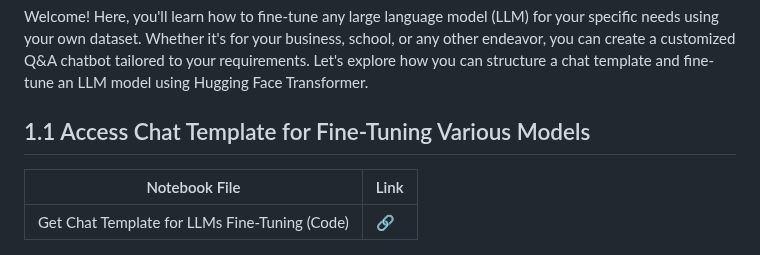
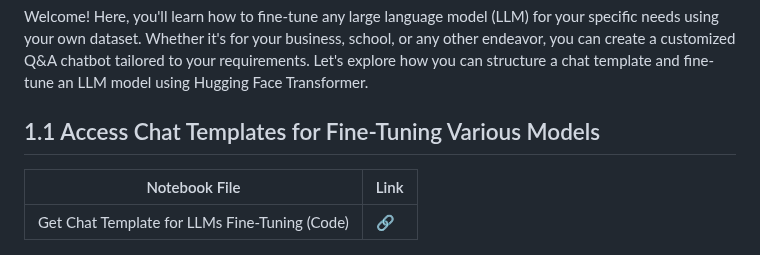
Before and after one commit to Apiljungthapa/NLP_GENAI, a Markdown page: README.md, the part around the change. Rendered like a GitHub page.

```diff
--- a/README.md
+++ b/README.md
@@ -3,7 +3,7 @@
 Welcome! Here, you'll learn how to fine-tune any large language model (LLM) for your specific needs using your own dataset. Whether it's for your business, school, or any other endeavor, you can create a customized Q&A chatbot tailored to your requirements. Let's explore how you can structure a chat template and fine-tune an LLM model using Hugging Face Transformer.
 
 
-## 1.1 Access Chat Template for Fine-Tuning Various Models
+## 1.1 Access Chat Templates for Fine-Tuning Various Models
 
 | Notebook File                           | Link              |
 |----------------------------------------|-------------------
```
